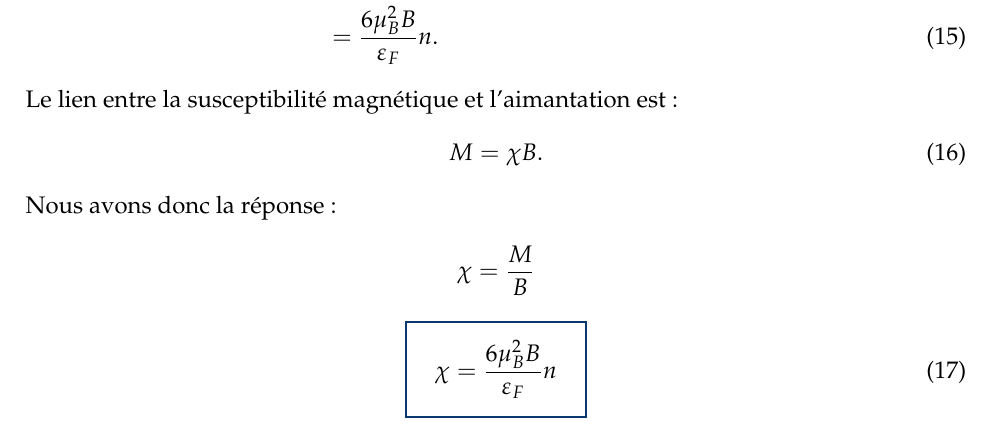
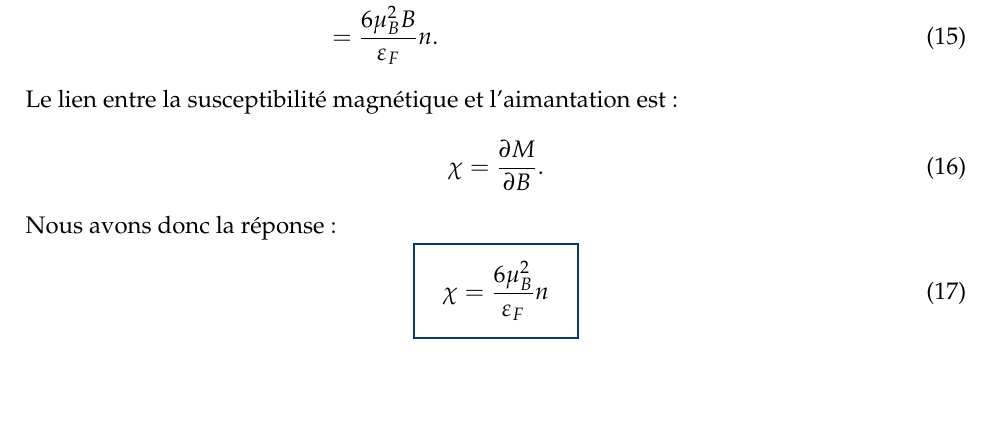
Before and after one commit to DucksnPotoos/E2026_PHQ444, a LaTeX document (Devoir 3/main.tex, which reads Devoir 3/sections/num_1.tex): part of page 4 of 6, cut so that both start at the same text, the shorter picture padded with empty space. Compiled offline with pdfLaTeX.

Commit message:
modif du 1

```diff
--- a/Devoir 3/sections/num_1.tex
+++ b/Devoir 3/sections/num_1.tex
@@ -100,12 +100,9 @@ Nous pouvons alors développer l'équation de l'aimantation comme
 
 Le lien entre la susceptibilité magnétique et l'aimantation est :
 \[
-    M = \chi B.
+    \chi = \pdv{M}{B}.
 \]
 
 Nous avons donc la réponse :
-\[
-    \chi = \frac{M}{B} \notag
-\]
-\solution{1.4}{\chi = \frac{6\mu_B^2B}{\varepsilon_F}n}
+\solution{1.4}{\chi = \frac{6\mu_B^2}{\varepsilon_F}n}
 \clearpage
```
